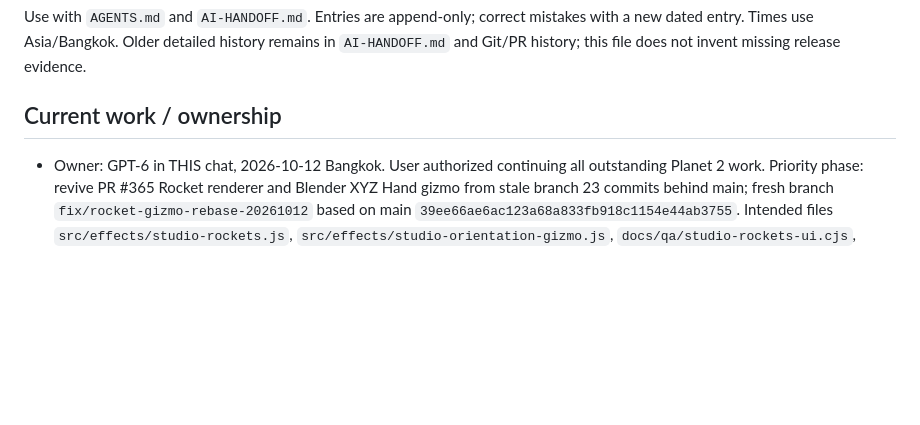
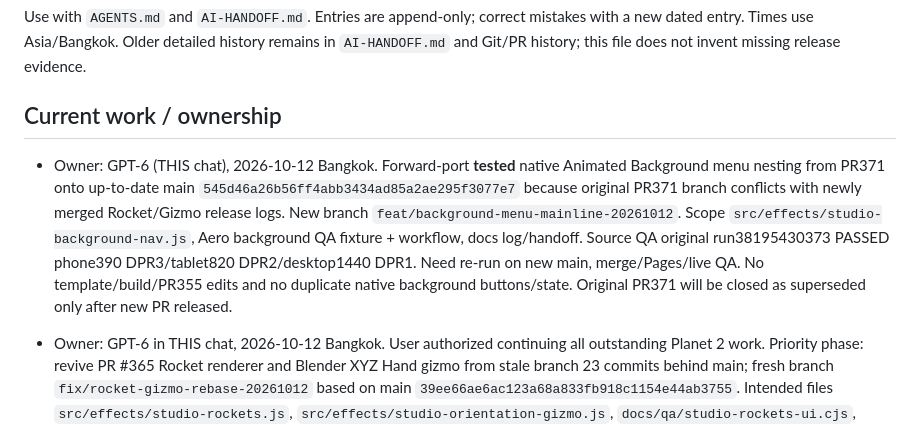
Before and after one commit to icelolan-ai/planet2, a Markdown page: docs/AI-WORK-LOG.md, the part around the change. Rendered like a GitHub page; blank space fills up the shorter version.

Commit message:
docs: claim tested Background relocation forward port on latest main

```diff
--- a/docs/AI-WORK-LOG.md
+++ b/docs/AI-WORK-LOG.md
@@ -3,6 +3,8 @@
 Use with `AGENTS.md` and `AI-HANDOFF.md`. Entries are append-only; correct mistakes with a new dated entry. Times use Asia/Bangkok. Older detailed history remains in `AI-HANDOFF.md` and Git/PR history; this file does not invent missing release evidence.
 
 ## Current work / ownership
+
+- Owner: GPT-6 (THIS chat), 2026-10-12 Bangkok. Forward-port **tested** native Animated Background menu nesting from PR371 onto up-to-date main `545d46a26b56ff4abb3434ad85a2ae295f3077e7` because original PR371 branch conflicts with newly merged Rocket/Gizmo release logs. New branch `feat/background-menu-mainline-20261012`. Scope `src/effects/studio-background-nav.js`, Aero background QA fixture + workflow, docs log/handoff. Source QA original run38195430373 PASSED phone390 DPR3/tablet820 DPR2/desktop1440 DPR1. Need re-run on new main, merge/Pages/live QA. No template/build/PR355 edits and no duplicate native background buttons/state. Original PR371 will be closed as superseded only after new PR released.
 
 - Owner: GPT-6 in THIS chat, 2026-10-12 Bangkok. User authorized continuing all outstanding Planet 2 work. Priority phase: revive PR #365 Rocket renderer and Blender XYZ Hand gizmo from stale branch 23 commits behind main; fresh branch `fix/rocket-gizmo-rebase-20261012` based on main `39ee66ae6ac123a68a833fb918c1154e44ab3755`. Intended files `src/effects/studio-rockets.js`, `src/effects/studio-orientation-gizmo.js`, `docs/qa/studio-rockets-ui.cjs`, Rocket workflow if needed, docs/AI-WORK-LOG.md, docs/AI-HANDOFF.md. Preserve native Studio, history, exports. PR #355 owns template and presets; do not edit or overwrite template/mission sources. Source QA across mobile/desktop and DPR, fix bootstrap tests to handle active gateway or restored launch correctly; merge only after safe QA and Pages. Other phases (presets, animated backgrounds menu, minimal UI, whole-site performance) remain open and will be separate PRs. Historical owner notes are not current edit locks; coordinate through this record.
 
```
